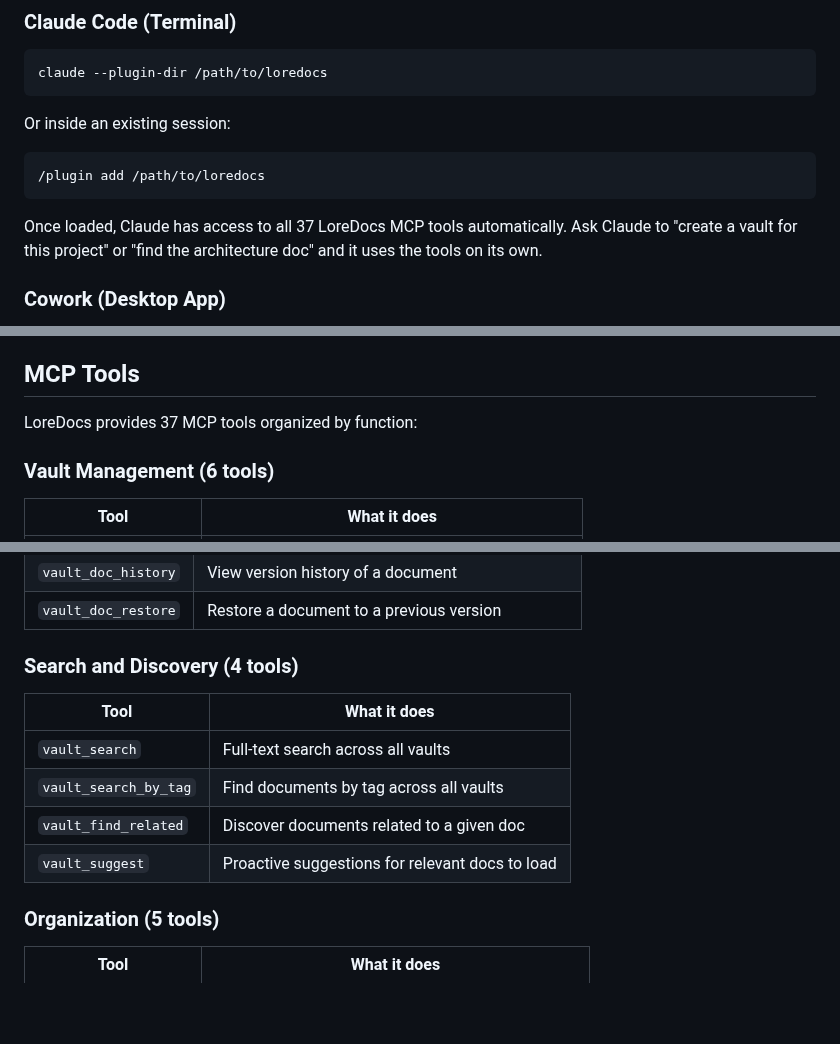
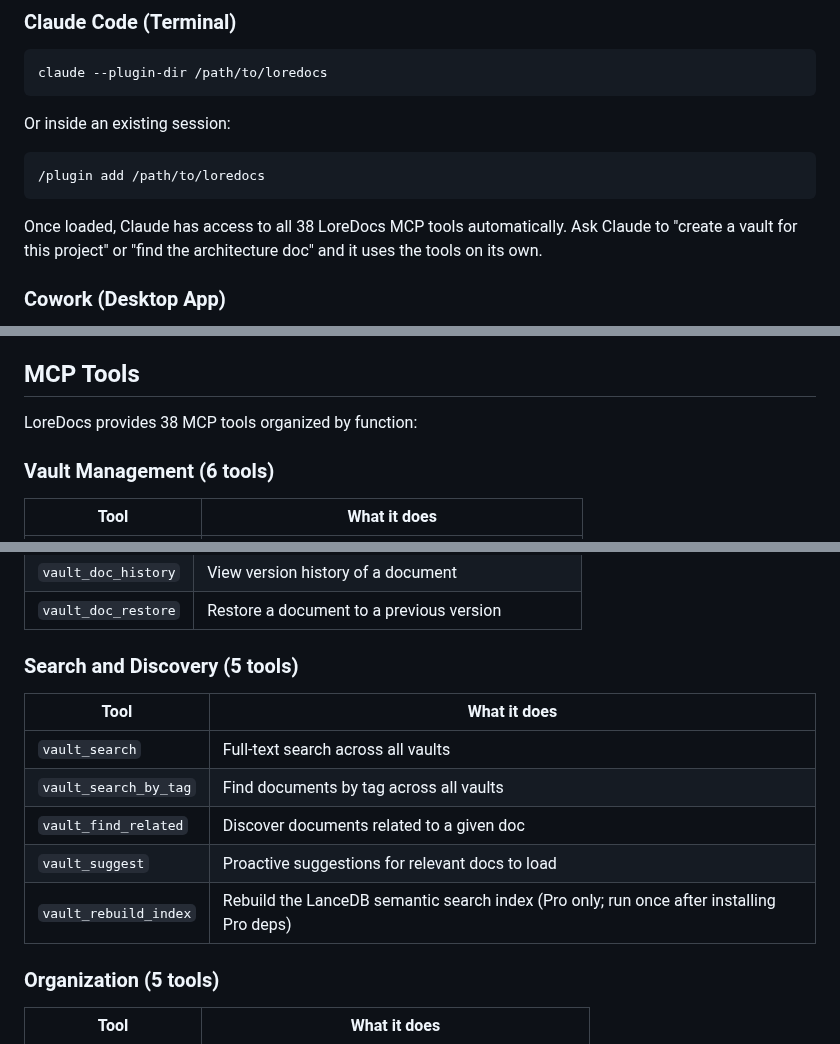
Before and after one commit to labyrinth-analytics/loredocs, a Markdown page: README.md, 3 parts joined by grey strips. GitHub-like rendering; blank space fills up the shorter version.

Commit message:
ron: SH-10181 SH-10182 SH-10183 SH-10184 -- loredocs test fixes and README tool count (38)

````diff
--- a/README.md
+++ b/README.md
@@ -35,7 +35,7 @@ Or inside an existing session:
 /plugin add /path/to/loredocs
 ```
 
-Once loaded, Claude has access to all 37 LoreDocs MCP tools automatically. Ask Claude to "create a vault for this project" or "find the architecture doc" and it uses the tools on its own.
+Once loaded, Claude has access to all 38 LoreDocs MCP tools automatically. Ask Claude to "create a vault for this project" or "find the architecture doc" and it uses the tools on its own.
 
 ### Cowork (Desktop App)
 
@@ -113,7 +113,7 @@ At session end:
 
 ## MCP Tools
 
-LoreDocs provides 37 MCP tools organized by function:
+LoreDocs provides 38 MCP tools organized by function:
 
 ### Vault Management (6 tools)
 | Tool | What it does |
@@ -138,13 +138,14 @@ LoreDocs provides 37 MCP tools organized by function:
 | `vault_doc_history` | View version history of a document |
 | `vault_doc_restore` | Restore a document to a previous version |
 
-### Search and Discovery (4 tools)
+### Search and Discovery (5 tools)
 | Tool | What it does |
 |------|-------------|
 | `vault_search` | Full-text search across all vaults |
 | `vault_search_by_tag` | Find documents by tag across all vaults |
 | `vault_find_related` | Discover documents related to a given doc |
 | `vault_suggest` | Proactive suggestions for relevant docs to load |
+| `vault_rebuild_index` | Rebuild the LanceDB semantic search index (Pro only; run once after installing Pro deps) |
 
 ### Organization (5 tools)
 | Tool | What it does |
````
